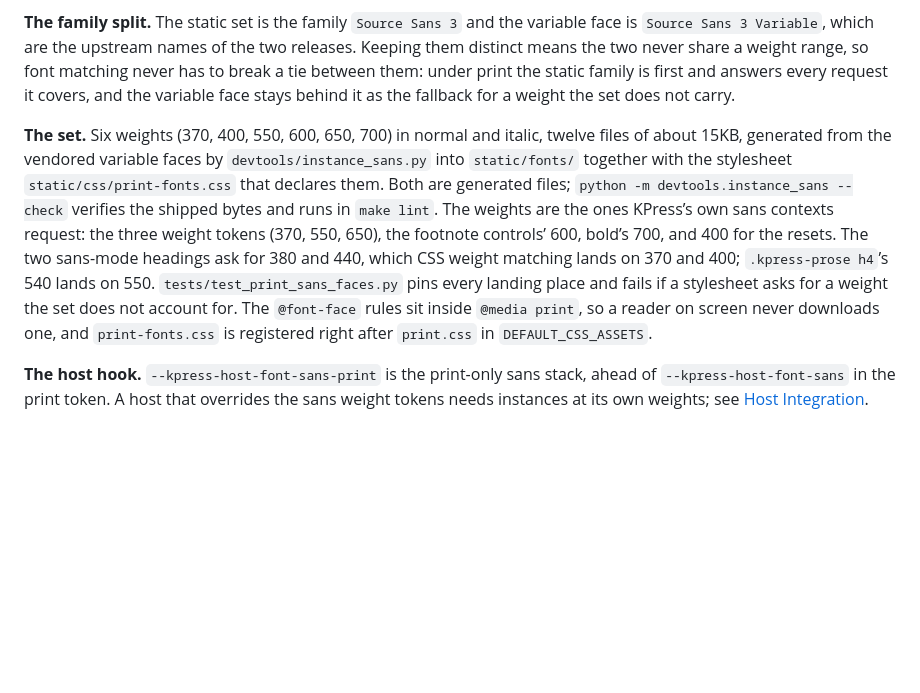
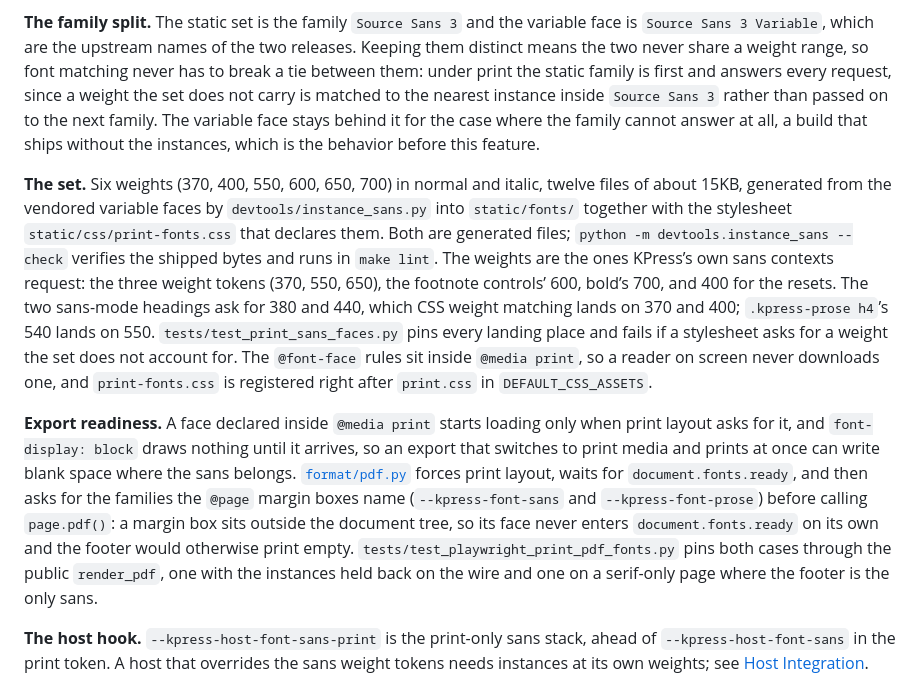
Before and after one commit to jlevy/kpress, a Markdown page: docs/kpress-design.md, the part around the change. Drawn GitHub-style; blank space fills up the shorter version.

```diff
--- a/docs/kpress-design.md
+++ b/docs/kpress-design.md
@@ -1326,8 +1326,10 @@ The measurements are recorded in
 is `Source Sans 3 Variable`, which are the upstream names of the two releases.
 Keeping them distinct means the two never share a weight range, so font matching never
 has to break a tie between them: under print the static family is first and answers
-every request it covers, and the variable face stays behind it as the fallback for a
-weight the set does not carry.
+every request, since a weight the set does not carry is matched to the nearest instance
+inside `Source Sans 3` rather than passed on to the next family.
+The variable face stays behind it for the case where the family cannot answer at all, a
+build that ships without the instances, which is the behavior before this feature.
 
 **The set.** Six weights (370, 400, 550, 600, 650, 700) in normal and italic, twelve
 files of about 15KB, generated from the vendored variable faces by
@@ -1343,6 +1345,18 @@ every landing place and fails if a stylesheet asks for a weight the set does not
 for. The `@font-face` rules sit inside `@media print`, so a reader on screen never
 downloads one, and `print-fonts.css` is registered right after `print.css` in
 `DEFAULT_CSS_ASSETS`.
+
+**Export readiness.** A face declared inside `@media print` starts loading only when
+print layout asks for it, and `font-display: block` draws nothing until it arrives, so
+an export that switches to print media and prints at once can write blank space where
+the sans belongs. [`format/pdf.py`](../src/kpress/format/pdf.py) forces print layout,
+waits for `document.fonts.ready`, and then asks for the families the `@page` margin
+boxes name (`--kpress-font-sans` and `--kpress-font-prose`) before calling `page.pdf()`:
+a margin box sits outside the document tree, so its face never enters
+`document.fonts.ready` on its own and the footer would otherwise print empty.
+`tests/test_playwright_print_pdf_fonts.py` pins both cases through the public
+`render_pdf`, one with the instances held back on the wire and one on a serif-only page
+where the footer is the only sans.
 
 **The host hook.** `--kpress-host-font-sans-print` is the print-only sans stack, ahead
 of `--kpress-host-font-sans` in the print token.
```
Also changed, not shown: docs/kpress-operations-and-host-integration.md (+13 -2 lines), docs/math-text-face.plan.md (+3 -0 lines).
